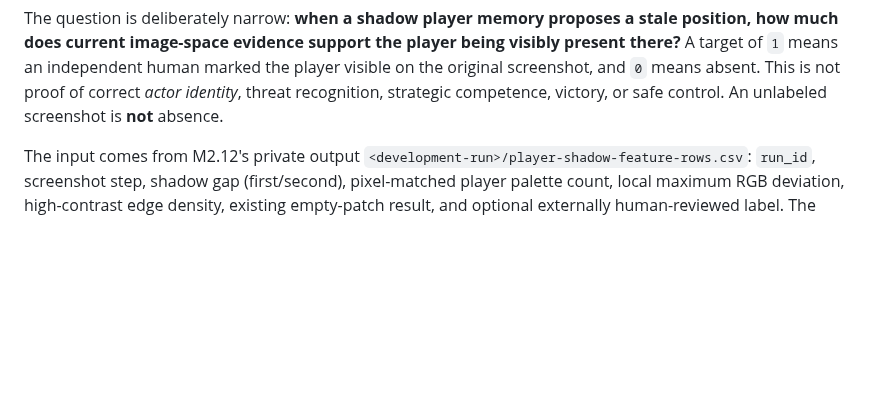
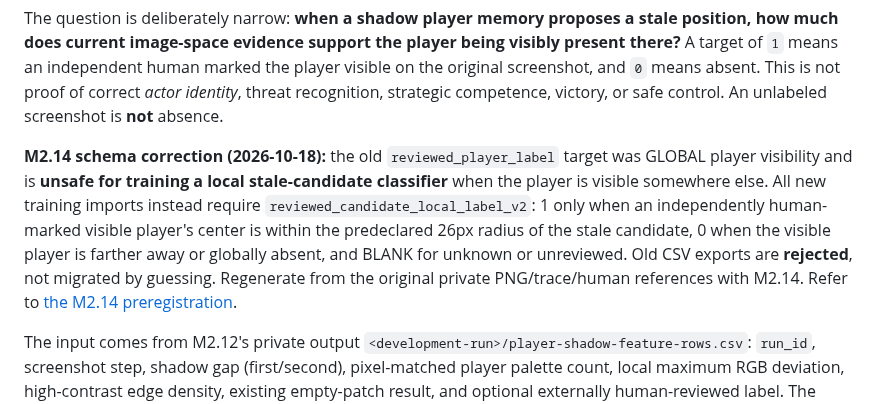
Before and after one commit to pjotrcasteel/Argus, a Markdown page: docs/M2-13-FIRST-OFFLINE-LEARNING.md, the part around the change. Drawn GitHub-style; blank space fills up the shorter version.

Commit message:
docs(m2.13): deprecate flawed global-label model input in favor of v2 candidate-local truth

```diff
--- a/docs/M2-13-FIRST-OFFLINE-LEARNING.md
+++ b/docs/M2-13-FIRST-OFFLINE-LEARNING.md
@@ -15,6 +15,18 @@ means an independent human marked the player visible on the
 original screenshot, and `0` means absent. This is not proof of
 correct *actor identity*, threat recognition, strategic competence,
 victory, or safe control. An unlabeled screenshot is **not** absence.
+
+**M2.14 schema correction (2026-10-18):** the old
+`reviewed_player_label` target was GLOBAL player visibility and is
+**unsafe for training a local stale-candidate classifier** when the
+player is visible somewhere else. All new training imports instead
+require `reviewed_candidate_local_label_v2`: 1 only when an
+independently human-marked visible player's center is within the
+predeclared 26px radius of the stale candidate, 0 when the visible
+player is farther away or globally absent, and BLANK for unknown or
+unreviewed. Old CSV exports are **rejected**, not migrated by guessing.
+Regenerate from the original private PNG/trace/human references with
+M2.14. Refer to [the M2.14 preregistration](M2-14-LOCAL-TRUTH-COHORT.md).
 
 The input comes from M2.12's private output
 `<development-run>/player-shadow-feature-rows.csv`:
```
